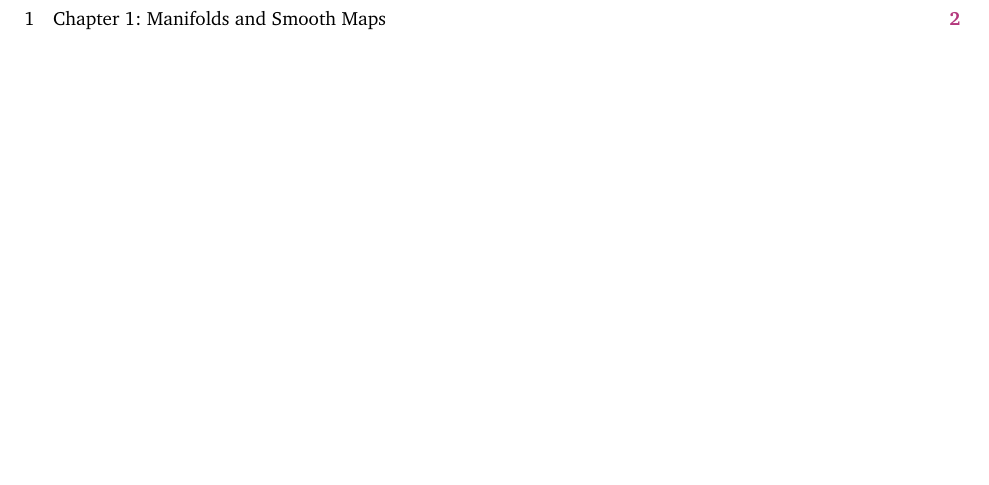
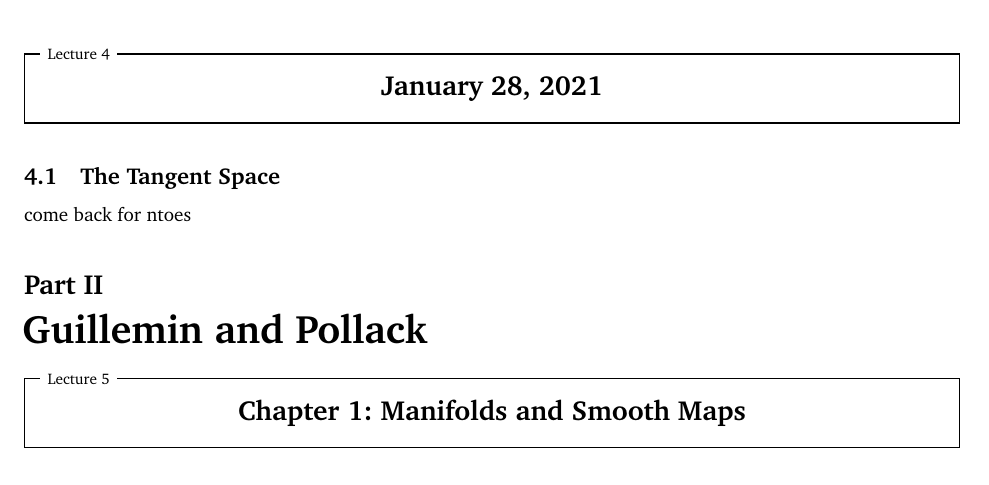
Before and after one commit to simonxiang1/math_notes, a LaTeX document (freshman_year/differential_topology/master_notes.tex, which reads freshman_year/differential_topology/lec_4.tex): part of page 1 of 8 before the commit and part of page 7 of 8 after it, cut at the place of the change, the shorter picture padded with empty space. Compiled offline with pdfLaTeX.

Commit message:
small changes

```diff
--- /dev/null
+++ b/freshman_year/differential_topology/lec_4.tex
@@ -0,0 +1,3 @@
+\section{January 28, 2021}
+\subsection{The Tangent Space}
+come back for ntoes
```
Also changed, not shown: freshman_year/differential_topology/lec_3.tex (+1 -0 lines), freshman_year/differential_topology/master_notes.tex (+2 -1 lines), freshman_year/differential_topology/master_notes.pdf.
